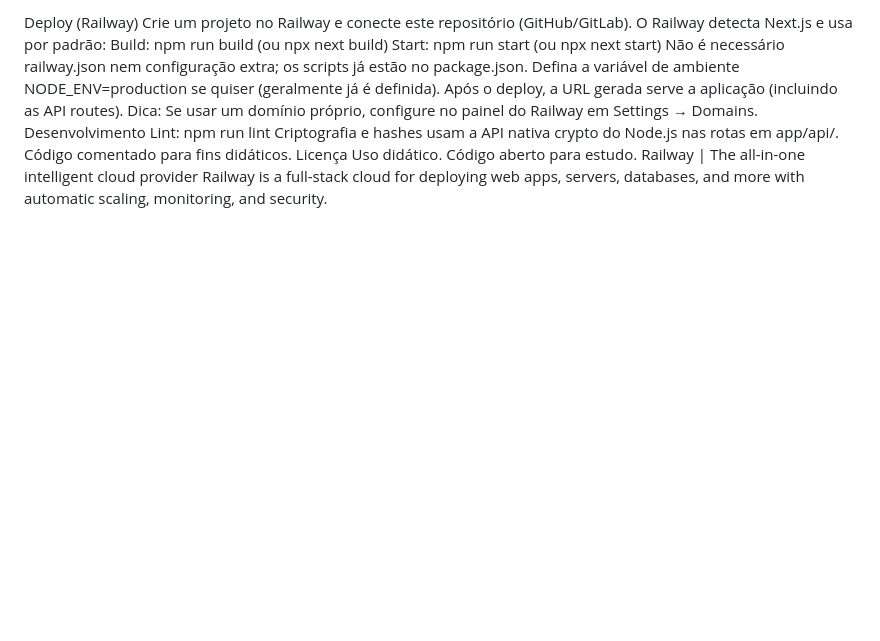
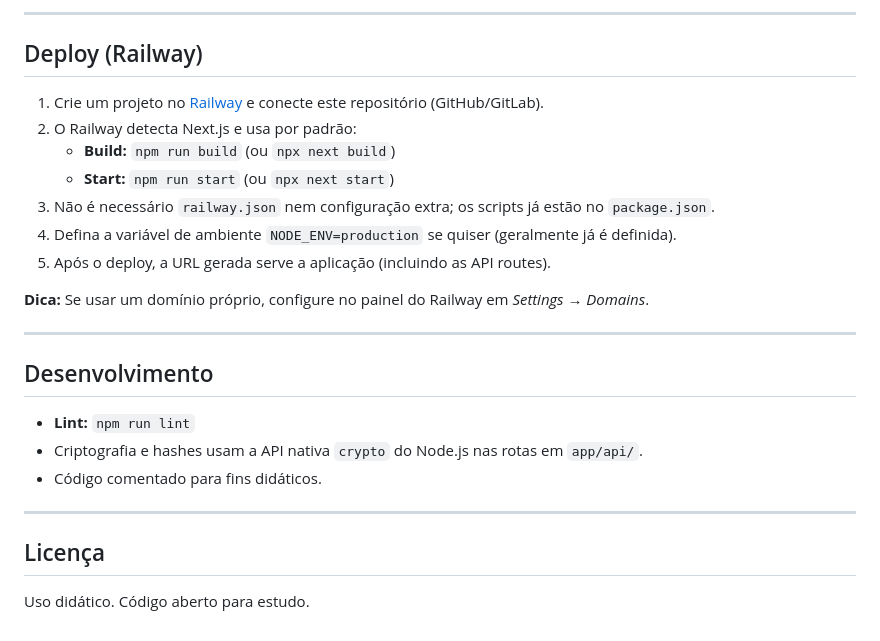
Before and after one commit to ChristianBL00/P.I_Project, a Markdown page: README.md, the part around one of its changes. Rendered like a GitHub page; blank space fills up the shorter version.

```diff
--- a/README.md
+++ b/README.md
@@ -49,18 +79,28 @@ sandboxsec/
 
-Deploy (Railway)
-Crie um projeto no Railway e conecte este repositório (GitHub/GitLab).
-O Railway detecta Next.js e usa por padrão:
-Build: npm run build (ou npx next build)
-Start: npm run start (ou npx next start)
-Não é necessário railway.json nem configuração extra; os scripts já estão no package.json.
-Defina a variável de ambiente NODE_ENV=production se quiser (geralmente já é definida).
-Após o deploy, a URL gerada serve a aplicação (incluindo as API routes).
-Dica: Se usar um domínio próprio, configure no painel do Railway em Settings → Domains.
-Desenvolvimento
-Lint: npm run lint
-Criptografia e hashes usam a API nativa crypto do Node.js nas rotas em app/api/.
-Código comentado para fins didáticos.
-Licença
+---
+
+## Deploy (Railway)
+
+1. Crie um projeto no [Railway](https://railway.app) e conecte este repositório (GitHub/GitLab).
+2. O Railway detecta Next.js e usa por padrão:
+   - **Build:** `npm run build` (ou `npx next build`)
+   - **Start:** `npm run start` (ou `npx next start`)
+3. Não é necessário `railway.json` nem configuração extra; os scripts já estão no `package.json`.
+4. Defina a variável de ambiente `NODE_ENV=production` se quiser (geralmente já é definida).
+5. Após o deploy, a URL gerada serve a aplicação (incluindo as API routes).
+
+**Dica:** Se usar um domínio próprio, configure no painel do Railway em *Settings → Domains*.
+
+---
+
+## Desenvolvimento
+
+- **Lint:** `npm run lint`
+- Criptografia e hashes usam a API nativa `crypto` do Node.js nas rotas em `app/api/`.
+- Código comentado para fins didáticos.
+
+---
+
+## Licença
+
 Uso didático. Código aberto para estudo.
-Railway | The all-in-one intelligent cloud provider
-Railway is a full-stack cloud for deploying web apps, servers, databases, and more with automatic scaling, monitoring, and security.
```
Also changed, not shown: other parts of README.md (+52 -22 lines).
